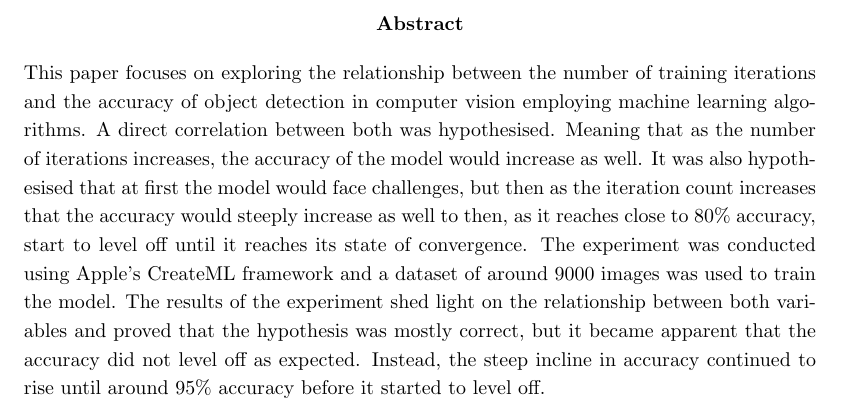
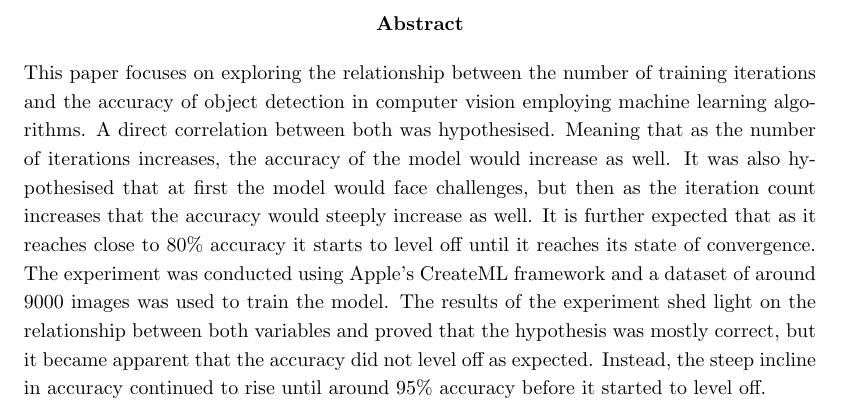
Before and after one commit to reckerp/ARDA-ML, a LaTeX document (report/Main.tex): part of page 2 of 26, cut so that both start at the same text. Compiled offline with pdfLaTeX.

Commit message:
fix: abstract wording

```diff
--- a/report/Main.tex
+++ b/report/Main.tex
@@ -41,8 +41,8 @@
 This paper focuses on exploring the relationship between the number of training iterations and the accuracy of object detection
 in computer vision employing machine learning algorithms. A direct correlation between both was hypothesised. Meaning that as the number
 of iterations increases, the accuracy of the model would increase as well. It was also hypothesised that at first the model would face
-challenges, but then as the iteration count increases that the accuracy would steeply increase as well to then,
-as it reaches close to 80\% accuracy, start to level off until it reaches its state of convergence.
+challenges, but then as the iteration count increases that the accuracy would steeply increase as well. It is further expected that
+as it reaches close to 80\% accuracy it starts to level off until it reaches its state of convergence.
 The experiment was conducted using Apple's CreateML framework and a dataset of around 9000 images was used to train the model.
 The results of the experiment shed light on the relationship between both variables and proved that the hypothesis was mostly correct,
 but it became apparent that the accuracy did not level off as expected. Instead, the steep incline in accuracy continued to rise until
```
